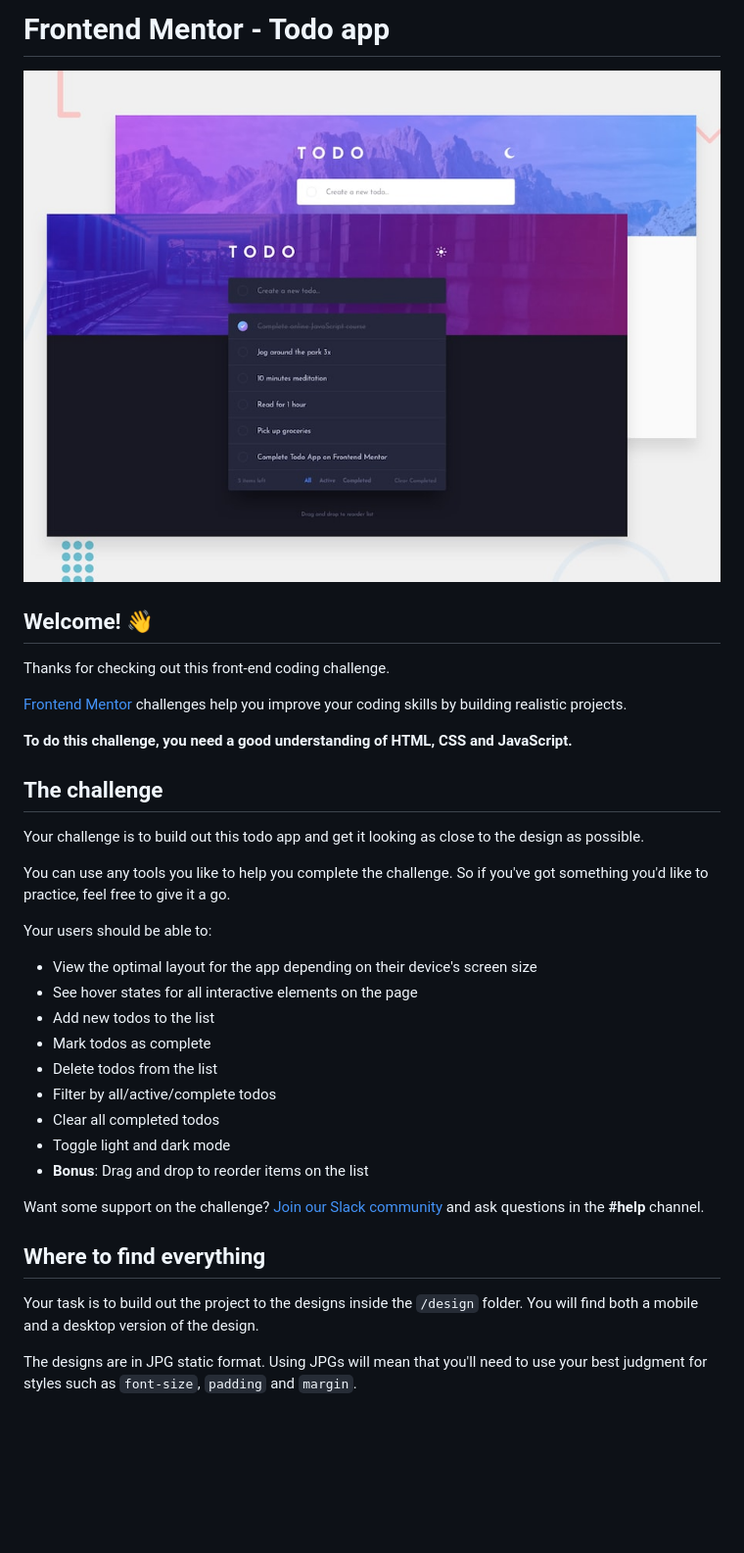
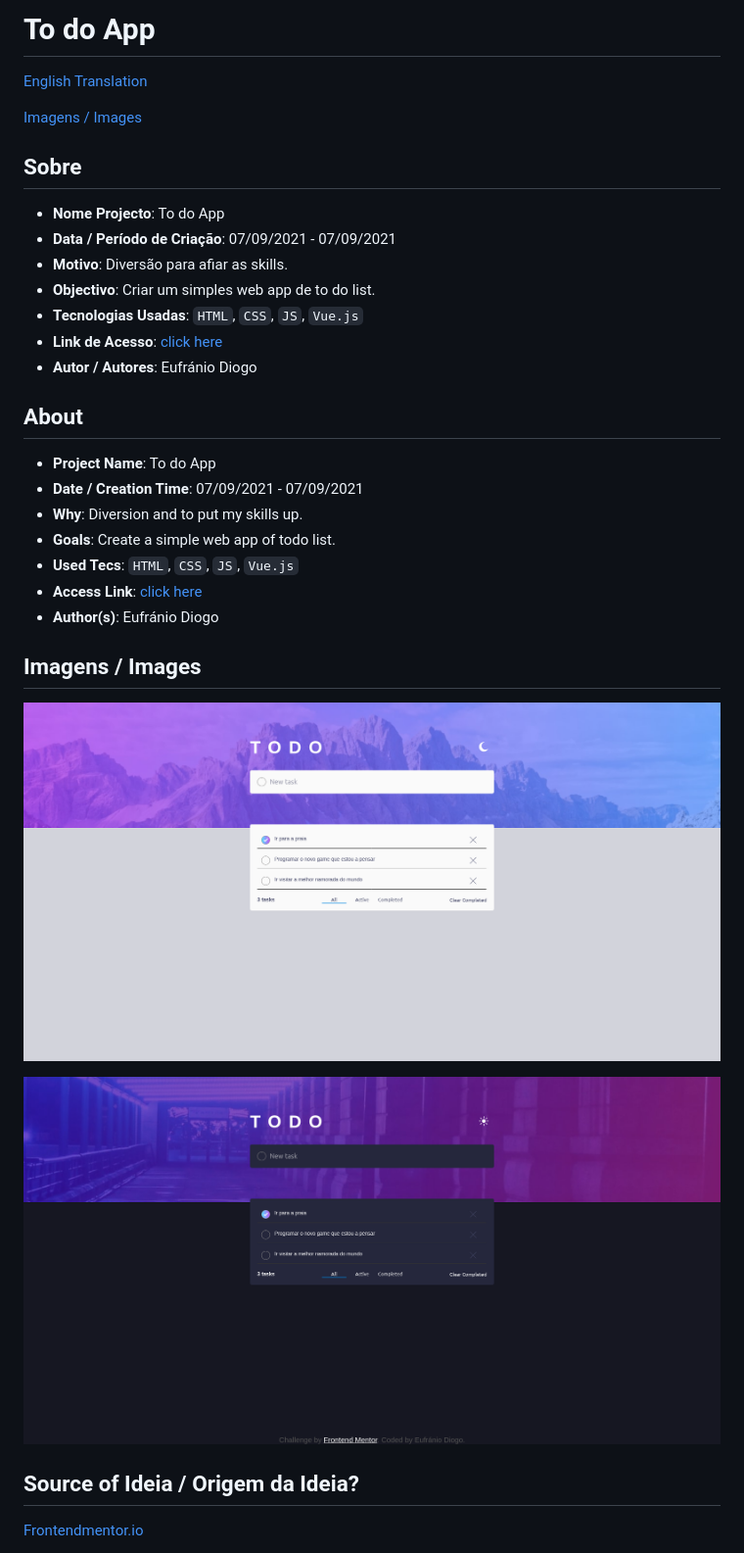
Before and after one commit to EufranioDiogo/todo-app, a Markdown page: README.md, the part around the change printed below. Shown: that part at 98% size. Drawn GitHub-style; pictures changed too: IMAGES/Screenshot 2021-09-07 at 11-48-04 Frontend Mentor Todo app.png (added), IMAGES/Screenshot 2021-09-07 at 11-48-21 Frontend Mentor Todo app.png (added); blank space fills up the shorter version.

Commit message:
Project images added

```diff
--- a/README.md
+++ b/README.md
@@ -1,38 +1,39 @@
-# Frontend Mentor - Todo app
+# To do App
 
-![Design preview for the Todo app coding challenge](./design/desktop-preview.jpg)
 
-## Welcome! 👋
+[English Translation](#english)
 
-Thanks for checking out this front-end coding challenge.
+[Imagens / Images](#images)
 
-[Frontend Mentor](https://www.frontendmentor.io) challenges help you improve your coding skills by building realistic projects.
+## Sobre
 
-**To do this challenge, you need a good understanding of HTML, CSS and JavaScript.**
+- **Nome Projecto**: To do App
+- **Data / Período de Criação**: 07/09/2021 - 07/09/2021
+- **Motivo**: Diversão para afiar as skills.
+- **Objectivo**: Criar um simples web app de to do list.
+- **Tecnologias Usadas**:  `HTML`, `CSS`, `JS`, `Vue.js`
+- **Link de Acesso**: [click here](https://eufraniodiogo.github.io/todo-app-main)
+- **Autor / Autores**: Eufránio Diogo
 
-## The challenge
 
-Your challenge is to build out this todo app and get it looking as close to the design as possible.
 
-You can use any tools you like to help you complete the challenge. So if you've got something you'd like to practice, feel free to give it a go.
+<h2 id="english">About</h2>
 
-Your users should be able to:
+- **Project Name**: To do App
+- **Date / Creation Time**: 07/09/2021 - 07/09/2021
+- **Why**: Diversion and to put my skills up.
+- **Goals**: Create a simple web app of todo list.
+- **Used Tecs**: `HTML`, `CSS`, `JS`, `Vue.js`
+- **Access Link**: [click here](https://eufraniodiogo.github.io/todo-app-main)
+- **Author(s)**: Eufránio Diogo
 
-- View the optimal layout for the app depending on their device's screen size
-- See hover states for all interactive elements on the page
-- Add new todos to the list
-- Mark todos as complete
-- Delete todos from the list
-- Filter by all/active/complete todos
-- Clear all completed todos
-- Toggle light and dark mode
-- **Bonus**: Drag and drop to reorder items on the list
+<h2 id="images">Imagens / Images</h2>
 
-Want some support on the challenge? [Join our Slack community](https://www.frontendmentor.io/slack) and ask questions in the **#help** channel.
+![page image](IMAGES/Screenshot%202021-09-07%20at%2011-48-04%20Frontend%20Mentor%20Todo%20app.png)
 
-## Where to find everything
+![page image](IMAGES/Screenshot%202021-09-07%20at%2011-48-21%20Frontend%20Mentor%20Todo%20app.png)
 
-Your task is to build out the project to the designs inside the `/design` folder. You will find both a mobile and a desktop version of the design.
 
-The designs are in JPG static format. Using JPGs will mean that you'll need to use your best judgment for styles such as `font-size`, `padding` and `margin`.
+## Source of Ideia / Origem da Ideia?
+[Frontendmentor.io](https://frontendmentor.io)
 
```
Also changed, not shown: other parts of README.md (+1 -61 lines), 1 other file.
